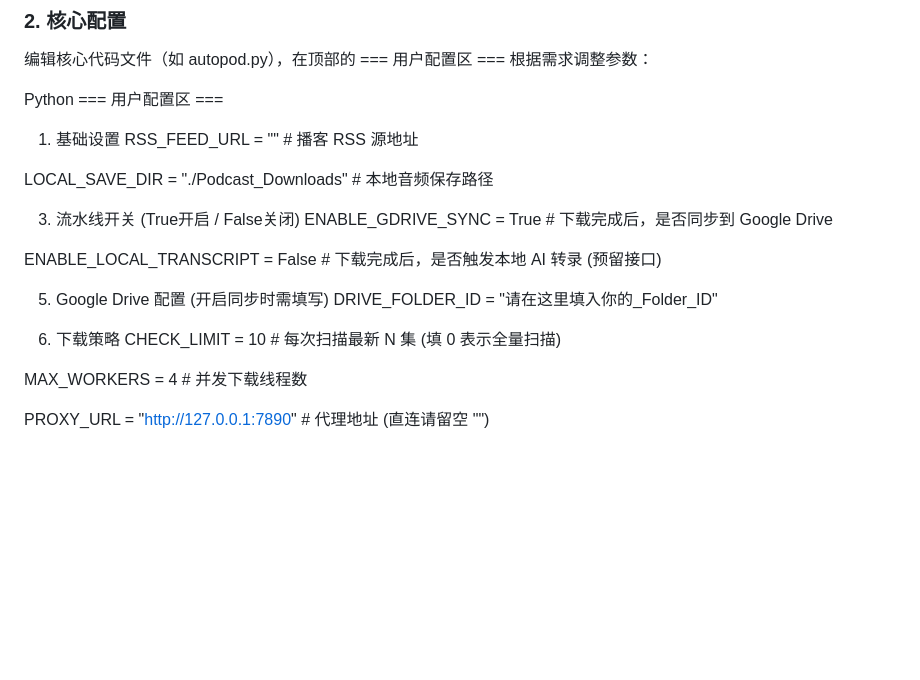
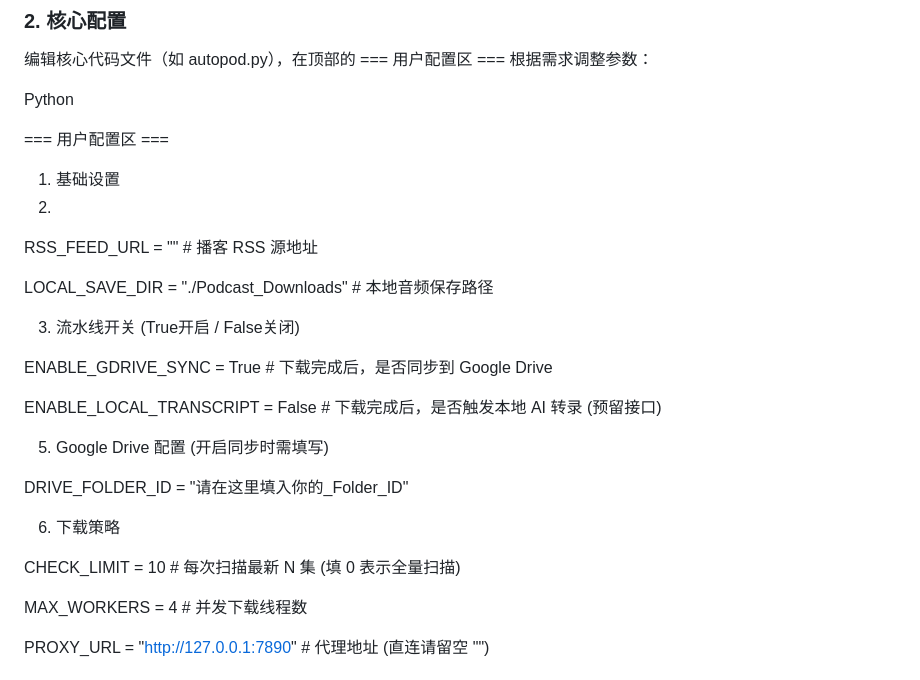
Before and after one commit to hgshot/AutoPodTranscript, a Markdown page: README.md, the part around the change. GitHub-like rendering; blank space fills up the shorter version.

```diff
--- a/README.md
+++ b/README.md
@@ -44,22 +44,27 @@ pip install -r requirements.txt
 编辑核心代码文件（如 autopod.py），在顶部的 === 用户配置区 === 根据需求调整参数：
 
 Python
+
 === 用户配置区 ===
 
 1. 基础设置
+2.
 RSS_FEED_URL = "" # 播客 RSS 源地址
 
 LOCAL_SAVE_DIR = "./Podcast_Downloads" # 本地音频保存路径
 
 3. 流水线开关 (True开启 / False关闭)
+
 ENABLE_GDRIVE_SYNC = True       # 下载完成后，是否同步到 Google Drive
 
 ENABLE_LOCAL_TRANSCRIPT = False # 下载完成后，是否触发本地 AI 转录 (预留接口)
 
 5. Google Drive 配置 (开启同步时需填写)
+
 DRIVE_FOLDER_ID = "请在这里填入你的_Folder_ID"
 
 6. 下载策略
+
 CHECK_LIMIT = 10     # 每次扫描最新 N 集 (填 0 表示全量扫描)
 
 MAX_WORKERS = 4      # 并发下载线程数
```
